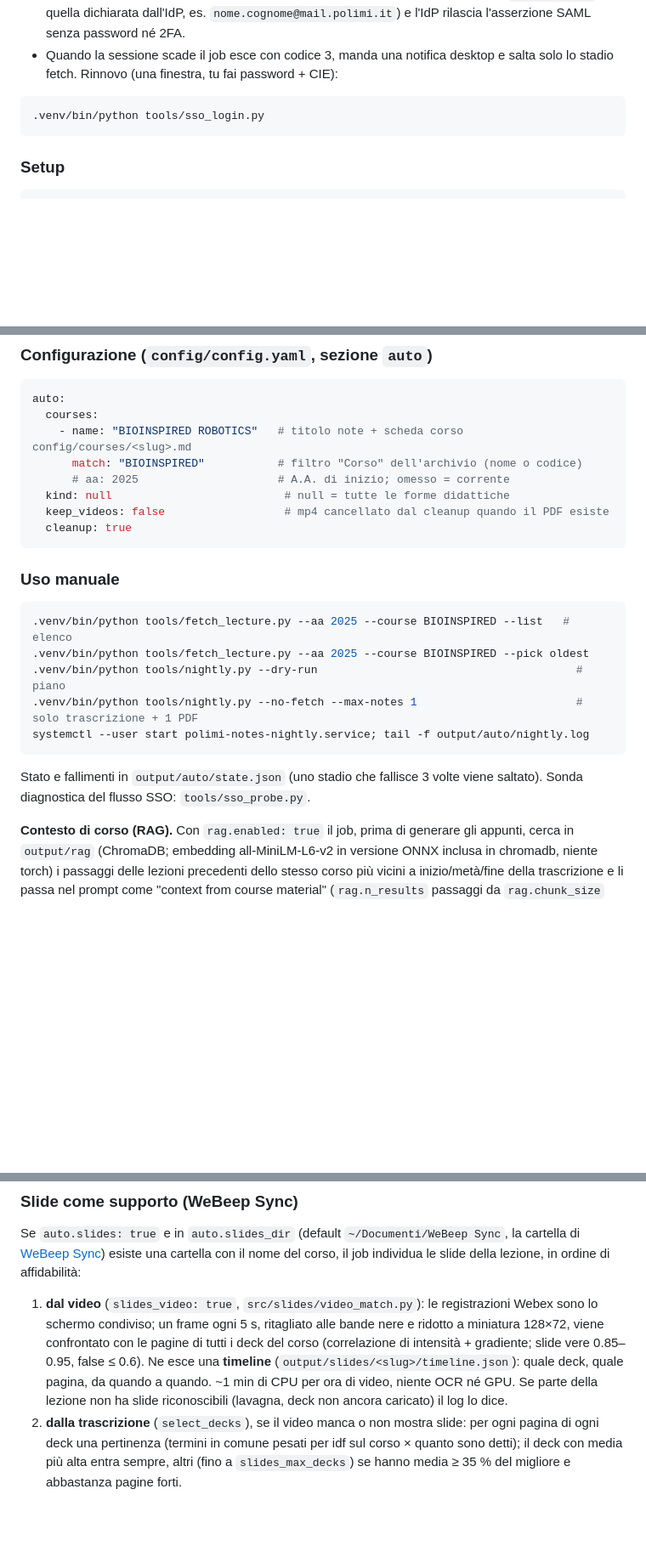
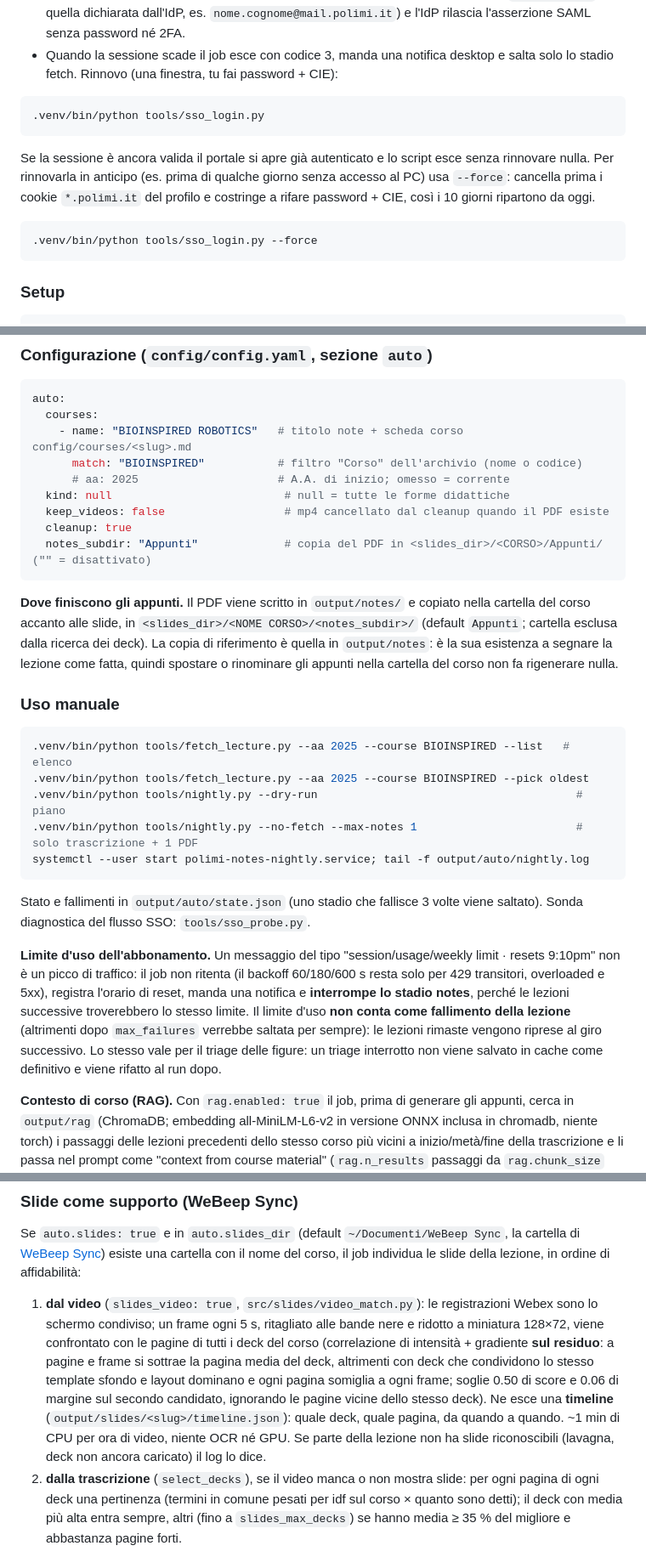
Before and after one commit to ruggiio/polimi-notes, a Markdown page: README.md, 3 parts joined by grey strips. Shown at 85% size. Drawn GitHub-style; blank space fills up the shorter version.

Commit message:
README: sso_login --force, Appunti folder, usage-limit handling, residual slide matching
Co-Authored-By: Claude Opus 5.5 <noreply@anthropic.com>

````diff
--- a/README.md
+++ b/README.md
@@ -369,6 +369,12 @@ Archivio registrazioni PoliMi ──fetch──▶ output/videos/*.mp4 ──tra
 .venv/bin/python tools/sso_login.py
 ```
 
+Se la sessione è ancora valida il portale si apre già autenticato e lo script esce senza rinnovare nulla. Per rinnovarla in anticipo (es. prima di qualche giorno senza accesso al PC) usa `--force`: cancella prima i cookie `*.polimi.it` del profilo e costringe a rifare password + CIE, così i 10 giorni ripartono da oggi.
+
+```bash
+.venv/bin/python tools/sso_login.py --force
+```
+
 ### Setup
 
 ```bash
@@ -393,7 +399,10 @@ auto:
   kind: null                          # null = tutte le forme didattiche
   keep_videos: false                  # mp4 cancellato dal cleanup quando il PDF esiste
   cleanup: true
+  notes_subdir: "Appunti"             # copia del PDF in <slides_dir>/<CORSO>/Appunti/ ("" = disattivato)
 ```
+
+**Dove finiscono gli appunti.** Il PDF viene scritto in `output/notes/` e copiato nella cartella del corso accanto alle slide, in `<slides_dir>/<NOME CORSO>/<notes_subdir>/` (default `Appunti`; cartella esclusa dalla ricerca dei deck). La copia di riferimento è quella in `output/notes`: è la sua esistenza a segnare la lezione come fatta, quindi spostare o rinominare gli appunti nella cartella del corso non fa rigenerare nulla.
 
 ### Uso manuale
 
@@ -407,6 +416,8 @@ systemctl --user start polimi-notes-nightly.service; tail -f output/auto/nightly
 
 Stato e fallimenti in `output/auto/state.json` (uno stadio che fallisce 3 volte viene saltato). Sonda diagnostica del flusso SSO: `tools/sso_probe.py`.
 
+**Limite d'uso dell'abbonamento.** Un messaggio del tipo "session/usage/weekly limit · resets 9:10pm" non è un picco di traffico: il job non ritenta (il backoff 60/180/600 s resta solo per 429 transitori, overloaded e 5xx), registra l'orario di reset, manda una notifica e **interrompe lo stadio notes**, perché le lezioni successive troverebbero lo stesso limite. Il limite d'uso **non conta come fallimento della lezione** (altrimenti dopo `max_failures` verrebbe saltata per sempre): le lezioni rimaste vengono riprese al giro successivo. Lo stesso vale per il triage delle figure: un triage interrotto non viene salvato in cache come definitivo e viene rifatto al run dopo.
+
 **Contesto di corso (RAG).** Con `rag.enabled: true` il job, prima di generare gli appunti, cerca in `output/rag` (ChromaDB; embedding all-MiniLM-L6-v2 in versione ONNX inclusa in chromadb, niente torch) i passaggi delle lezioni precedenti dello stesso corso più vicini a inizio/metà/fine della trascrizione e li passa nel prompt come "context from course material" (`rag.n_results` passaggi da `rag.chunk_size` parole, ≈3k token); dopo il PDF il transcript viene indicizzato (upsert per corso+data+chunk, quindi idempotente; la lezione in corso è esclusa dalla ricerca). I transcript con PDF ma non ancora indicizzati vengono recuperati al giro successivo.
 
 **Lingua della lezione.** Il rilevatore di Whisper si fa ingannare dall'accento: un docente italiano che fa lezione in inglese viene rilevato `it` (p ≈ 0.8 su ogni finestra) e la decodifica produce una pseudo-traduzione. Con `transcription.language: null` la lingua è scelta tra `transcription.language_candidates` (default `[it, en]`) decodificando 3 finestre di 30 s con ciascuna e tenendo quella con la confidenza (avg_logprob) migliore; `auto.courses[].language: en` forza la lingua per un corso. La lingua degli appunti è `notes.language` (`en`, `it`, oppure `lecture` = quella rilevata; per corso `auto.courses[].notes_language`): viene dichiarata nel prompt e usata per i titoli dei box, altrimenti il modello oscilla tra un run e l'altro.
@@ -415,7 +426,7 @@ Stato e fallimenti in `output/auto/state.json` (uno stadio che fallisce 3 volte
 
 Se `auto.slides: true` e in `auto.slides_dir` (default `~/Documenti/WeBeep Sync`, la cartella di [WeBeep Sync](https://github.com/toto04/webeep-sync)) esiste una cartella con il nome del corso, il job individua le slide della lezione, in ordine di affidabilità:
 
-1. **dal video** (`slides_video: true`, `src/slides/video_match.py`): le registrazioni Webex sono lo schermo condiviso; un frame ogni 5 s, ritagliato alle bande nere e ridotto a miniatura 128×72, viene confrontato con le pagine di tutti i deck del corso (correlazione di intensità + gradiente; slide vere 0.85–0.95, false ≤ 0.6). Ne esce una **timeline** (`output/slides/<slug>/timeline.json`): quale deck, quale pagina, da quando a quando. ~1 min di CPU per ora di video, niente OCR né GPU. Se parte della lezione non ha slide riconoscibili (lavagna, deck non ancora caricato) il log lo dice.
+1. **dal video** (`slides_video: true`, `src/slides/video_match.py`): le registrazioni Webex sono lo schermo condiviso; un frame ogni 5 s, ritagliato alle bande nere e ridotto a miniatura 128×72, viene confrontato con le pagine di tutti i deck del corso (correlazione di intensità + gradiente **sul residuo**: a pagine e frame si sottrae la pagina media del deck, altrimenti con deck che condividono lo stesso template sfondo e layout dominano e ogni pagina somiglia a ogni frame; soglie 0.50 di score e 0.06 di margine sul secondo candidato, ignorando le pagine vicine dello stesso deck). Ne esce una **timeline** (`output/slides/<slug>/timeline.json`): quale deck, quale pagina, da quando a quando. ~1 min di CPU per ora di video, niente OCR né GPU. Se parte della lezione non ha slide riconoscibili (lavagna, deck non ancora caricato) il log lo dice.
 2. **dalla trascrizione** (`select_decks`), se il video manca o non mostra slide: per ogni pagina di ogni deck una pertinenza (termini in comune pesati per idf sul corso × quanto sono detti); il deck con media più alta entra sempre, altri (fino a `slides_max_decks`) se hanno media ≥ 35 % del migliore e abbastanza pagine forti.
 
 Con la timeline, al modello arrivano solo le pagine mostrate, con l'intervallo (`[09:25–14:20 · slide 6: …]`), le figure con "shown at mm:ss" e la trascrizione con un marcatore `[mm:ss]` al minuto: figure e definizioni finiscono dove il docente le ha mostrate. Scelta salvata (e modificabile) in `output/slides/<slug>/selection.json`; override con `"decks": ["nome.pdf", ...]` nel sidecar `.json` del video. Ogni deck è estratto una volta sola in `output/slides/_decks/<nome>__<hash>/`:
````
